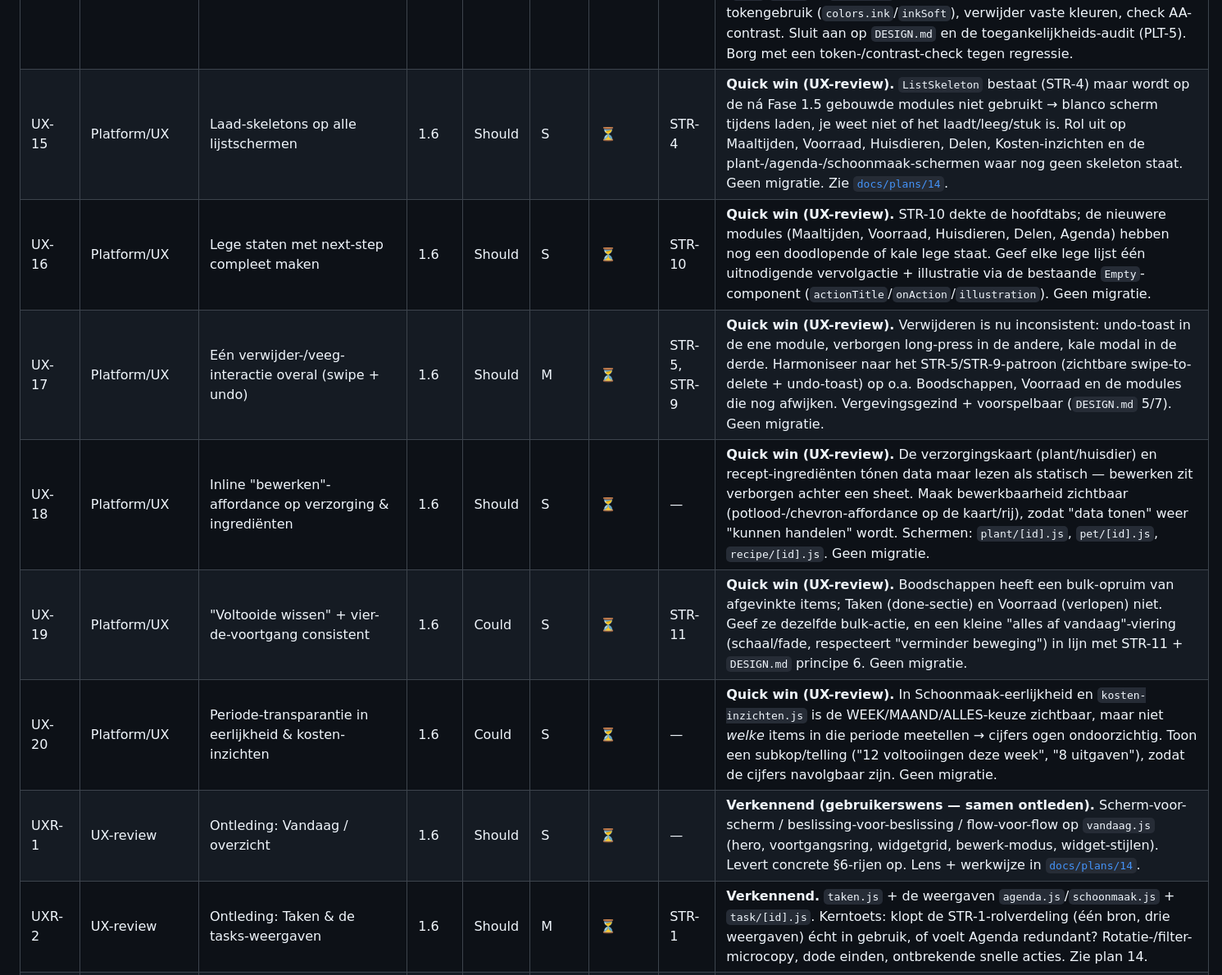
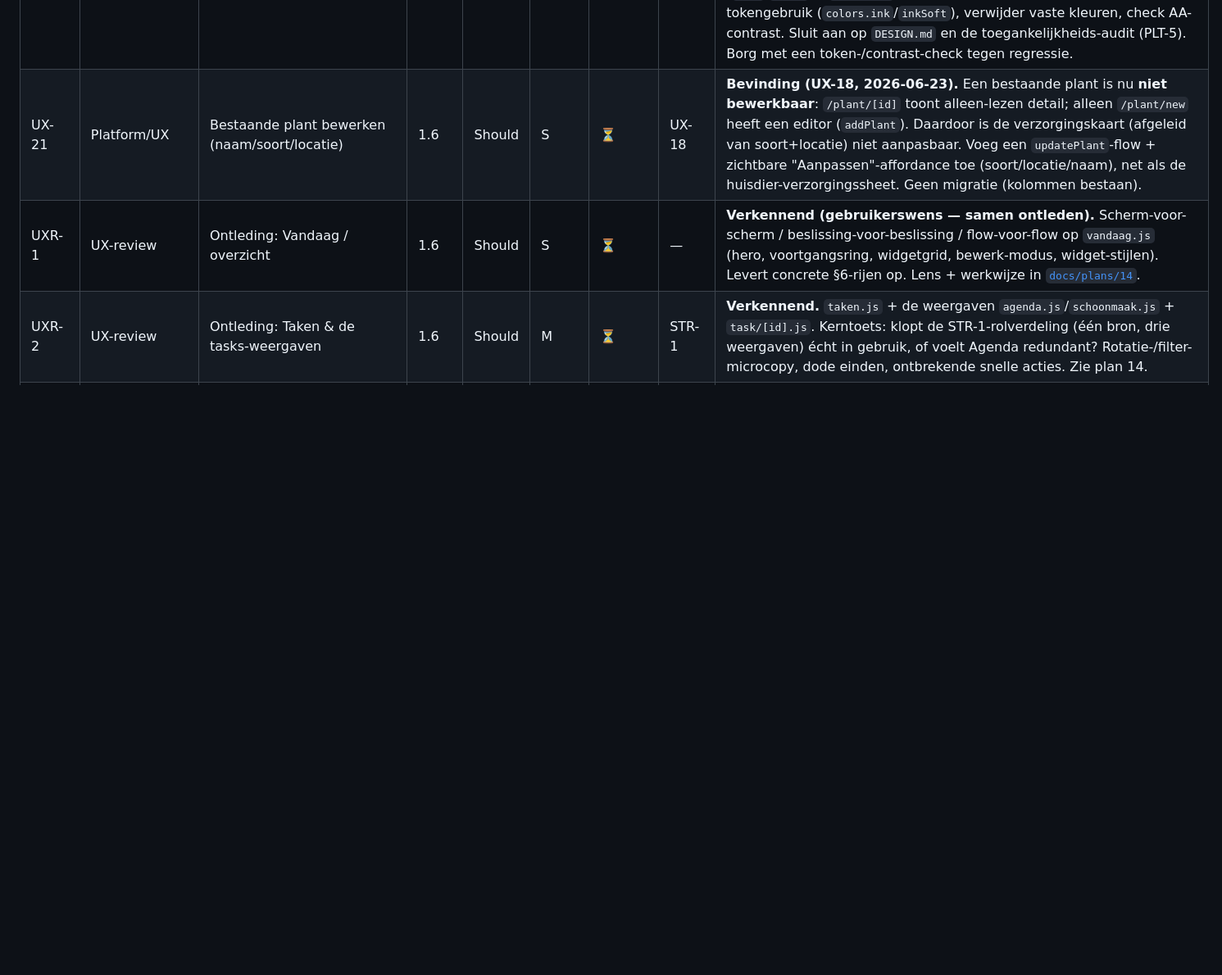
Before and after one commit to erik081294/smol-test, a Markdown page: huishoek-backlog.md, the part around the change. Shown at 82% size. GitHub-like rendering; blank space fills up the shorter version.

```diff
--- a/huishoek-backlog.md
+++ b/huishoek-backlog.md
@@ -363,12 +363,7 @@ Inspanning is een T-shirt-maat (S/M/L).
 | UX-12 | Platform/UX | Back vanuit een via-"Meer"-geopende tab gaat naar Home i.p.v. Meer | 1.5 | Should | S | 🔧 | UX-2 | **Gebouwd.** `backBehavior="history"` op de Tabs: Android-back keert naar de vórige tab. **Rest:** op Android-toestel (hardware-back + gebaar) + web verifiëren; anders de stack-push-variant (UX-10). |
 | UX-13 | Platform/UX | Flexibele avatars: foto-upload + zelf-gebouwde avatar (personen én huishouden) | 2 | Should | M | ⏳ | UX-1, STR-4 | **Idee (gebruikerswens):** avatar van enkel emoji → keuze **emoji/foto/zelfgebouwde avatar**, voor leden én huishouden. Generieke descriptor (`kind: emoji\|photo\|builder`), nieuwe `avatars`-bucket + RLS, `Avatar`-component als switch. Builder via lokaal-gevendorde of zelf-getekende SVG (`react-native-svg`/`lib/illustrations.js`), geen runtime-dependency. Migratie nodig. |
 | UX-14 | Platform/UX | Dark-mode: donkere titels & pill-teksten leesbaar maken | 1.5 | Should | S | ⏳ | — | **Bug (gebruikerswens):** in donker thema blijven diverse **titels** en **teksten in pills/chips/badges** donker → te laag contrast. Oorzaak = hardcoded hex of fg-kleuren die niet op rendertijd uit de dark-tokens komen (`darkColors` in `lib/theme.js`); ook `*Soft`-tint-bg's (Badge) tegen een donkere fg nalopen. **Aanpak:** audit alle pill-achtige componenten (`Chip`/`Badge` in `lib/ui.js` + categorie-/status-labels) en sectie-titels op tokengebruik (`colors.ink`/`inkSoft`), verwijder vaste kleuren, check AA-contrast. Sluit aan op `DESIGN.md` en de toegankelijkheids-audit (PLT-5). Borg met een token-/contrast-check tegen regressie. |
-| UX-15 | Platform/UX | Laad-skeletons op alle lijstschermen | 1.6 | Should | S | ⏳ | STR-4 | **Quick win (UX-review).** `ListSkeleton` bestaat (STR-4) maar wordt op de ná Fase 1.5 gebouwde modules niet gebruikt → blanco scherm tijdens laden, je weet niet of het laadt/leeg/stuk is. Rol uit op Maaltijden, Voorraad, Huisdieren, Delen, Kosten-inzichten en de plant-/agenda-/schoonmaak-schermen waar nog geen skeleton staat. Geen migratie. Zie [`docs/plans/14`](docs/plans/14-ux-module-teardown.md). |
-| UX-16 | Platform/UX | Lege staten met next-step compleet maken | 1.6 | Should | S | ⏳ | STR-10 | **Quick win (UX-review).** STR-10 dekte de hoofdtabs; de nieuwere modules (Maaltijden, Voorraad, Huisdieren, Delen, Agenda) hebben nog een doodlopende of kale lege staat. Geef elke lege lijst één uitnodigende vervolgactie + illustratie via de bestaande `Empty`-component (`actionTitle`/`onAction`/`illustration`). Geen migratie. |
-| UX-17 | Platform/UX | Eén verwijder-/veeg-interactie overal (swipe + undo) | 1.6 | Should | M | ⏳ | STR-5, STR-9 | **Quick win (UX-review).** Verwijderen is nu inconsistent: undo-toast in de ene module, verborgen long-press in de andere, kale modal in de derde. Harmoniseer naar het STR-5/STR-9-patroon (zichtbare swipe-to-delete + undo-toast) op o.a. Boodschappen, Voorraad en de modules die nog afwijken. Vergevingsgezind + voorspelbaar (`DESIGN.md` 5/7). Geen migratie. |
-| UX-18 | Platform/UX | Inline "bewerken"-affordance op verzorging & ingrediënten | 1.6 | Should | S | ⏳ | — | **Quick win (UX-review).** De verzorgingskaart (plant/huisdier) en recept-ingrediënten tónen data maar lezen als statisch — bewerken zit verborgen achter een sheet. Maak bewerkbaarheid zichtbaar (potlood-/chevron-affordance op de kaart/rij), zodat "data tonen" weer "kunnen handelen" wordt. Schermen: `plant/[id].js`, `pet/[id].js`, `recipe/[id].js`. Geen migratie. |
-| UX-19 | Platform/UX | "Voltooide wissen" + vier-de-voortgang consistent | 1.6 | Could | S | ⏳ | STR-11 | **Quick win (UX-review).** Boodschappen heeft een bulk-opruim van afgevinkte items; Taken (done-sectie) en Voorraad (verlopen) niet. Geef ze dezelfde bulk-actie, en een kleine "alles af vandaag"-viering (schaal/fade, respecteert "verminder beweging") in lijn met STR-11 + `DESIGN.md` principe 6. Geen migratie. |
-| UX-20 | Platform/UX | Periode-transparantie in eerlijkheid & kosten-inzichten | 1.6 | Could | S | ⏳ | — | **Quick win (UX-review).** In Schoonmaak-eerlijkheid en `kosten-inzichten.js` is de WEEK/MAAND/ALLES-keuze zichtbaar, maar niet *welke* items in die periode meetellen → cijfers ogen ondoorzichtig. Toon een subkop/telling ("12 voltooiingen deze week", "8 uitgaven"), zodat de cijfers navolgbaar zijn. Geen migratie. |
+| UX-21 | Platform/UX | Bestaande plant bewerken (naam/soort/locatie) | 1.6 | Should | S | ⏳ | UX-18 | **Bevinding (UX-18, 2026-06-23).** Een bestaande plant is nu **niet bewerkbaar**: `/plant/[id]` toont alleen-lezen detail; alleen `/plant/new` heeft een editor (`addPlant`). Daardoor is de verzorgingskaart (afgeleid van soort+locatie) niet aanpasbaar. Voeg een `updatePlant`-flow + zichtbare "Aanpassen"-affordance toe (soort/locatie/naam), net als de huisdier-verzorgingssheet. Geen migratie (kolommen bestaan). |
 | UXR-1 | UX-review | Ontleding: Vandaag / overzicht | 1.6 | Should | S | ⏳ | — | **Verkennend (gebruikerswens — samen ontleden).** Scherm-voor-scherm / beslissing-voor-beslissing / flow-voor-flow op `vandaag.js` (hero, voortgangsring, widgetgrid, bewerk-modus, widget-stijlen). Levert concrete §6-rijen op. Lens + werkwijze in [`docs/plans/14`](docs/plans/14-ux-module-teardown.md). |
 | UXR-2 | UX-review | Ontleding: Taken & de tasks-weergaven | 1.6 | Should | M | ⏳ | STR-1 | **Verkennend.** `taken.js` + de weergaven `agenda.js`/`schoonmaak.js` + `task/[id].js`. Kerntoets: klopt de STR-1-rolverdeling (één bron, drie weergaven) écht in gebruik, of voelt Agenda redundant? Rotatie-/filter-microcopy, dode einden, ontbrekende snelle acties. Zie plan 14. |
 | UXR-3 | UX-review | Ontleding: Boodschappen | 1.6 | Should | S | ⏳ | — | **Verkennend.** `boodschappen.js` + favorieten-/vaste-boodschappen-sheet + catalogus. Flow: snel toevoegen → afvinken → opruimen; discoverability van favorieten/verborgen producten; bulk-toevoegen. Zie plan 14. |
```
Also changed, not shown: huishoek-backlog-archief.md (+6 -0 lines).
